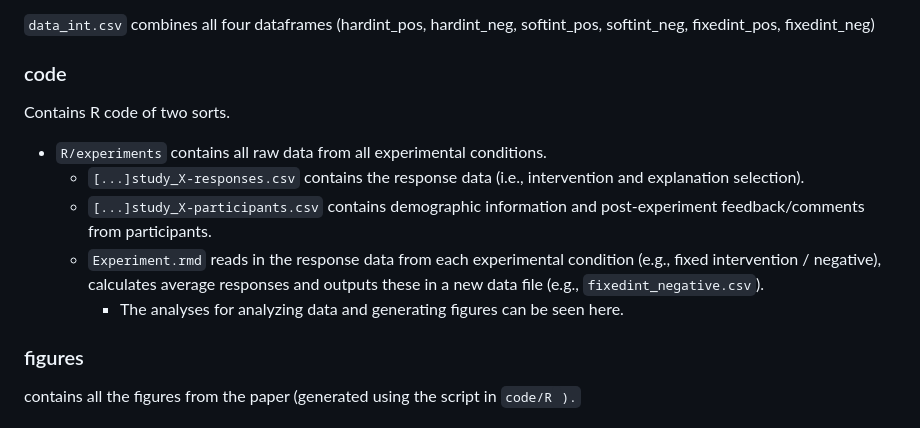
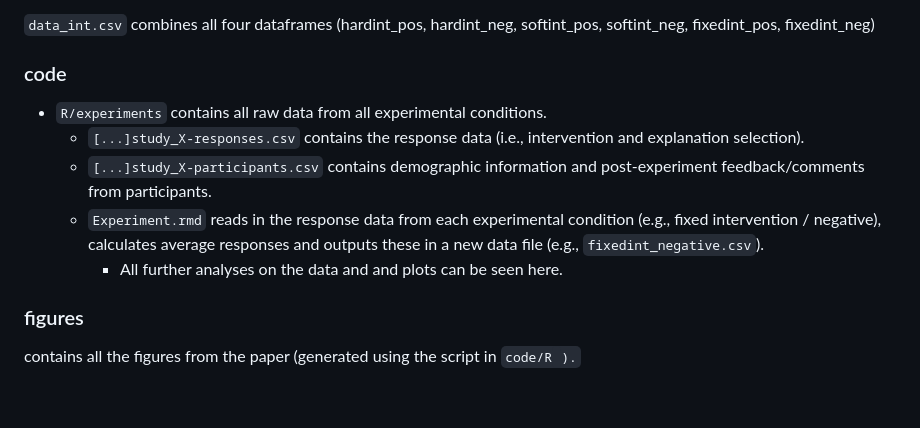
Before and after one commit to cicl-stanford/explanation_intervention, a Markdown page: README.md, the part around the change. Drawn GitHub-style; blank space fills up the shorter version.

```diff
--- a/README.md
+++ b/README.md
@@ -69,8 +69,6 @@ For example, <code>fixedint_negative.csv</code> contains the average percentage
 
 ### code
 
-Contains R code of two sorts.
-
 <ul>
   <li><code>R/experiments</code> contains all raw data from all experimental conditions.
     <ul>
@@ -78,7 +76,7 @@ Contains R code of two sorts.
       <li><code>[...]study_X-participants.csv</code> contains demographic information and post-experiment feedback/comments from participants.</li>
       <li><code>Experiment.rmd</code> reads in the response data from each experimental condition (e.g., fixed intervention / negative), calculates average responses and outputs these in a new data file (e.g., <code>fixedint_negative.csv</code>).
         <ul>
-          <li>The analyses for analyzing data and generating figures can be seen here.</li>
+          <li>All further analyses on the data and and plots can be seen here.</li>
         </ul>
       </li>
     </ul>
```
